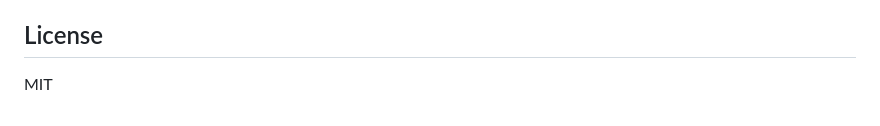
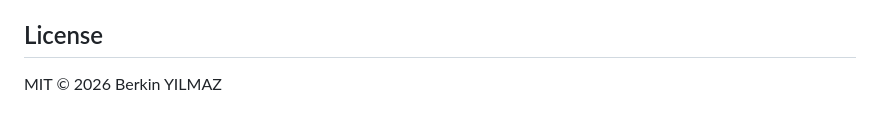
Before and after one commit to Berkin62232001/passport-visa-checker, a Markdown page: README.md, the part around the change. Drawn GitHub-style.

Commit message:
docs: credit license holder in README

```diff
--- a/README.md
+++ b/README.md
@@ -92,4 +92,4 @@ Then visit the localhost URL printed in Terminal.
 
 ## License
 
-MIT
+MIT © 2026 Berkin YILMAZ
```
